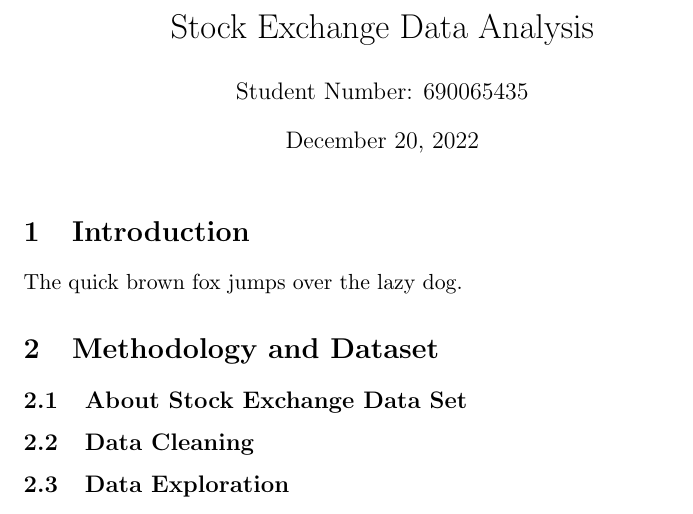
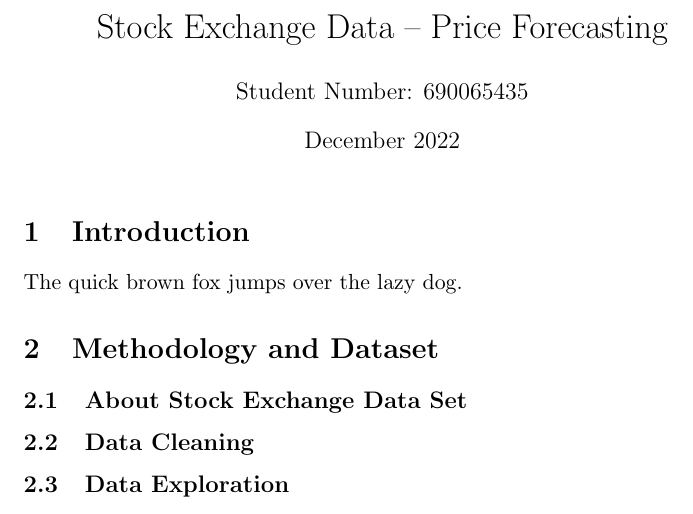
Before and after one commit to IsaacCheng9/stock-exchange-analysis, a LaTeX document (docs/main.tex): part of the page, cut so that both start at the same text. Compiled offline with pdfLaTeX.

Commit message:
Fix date format

```diff
--- a/docs/main.tex
+++ b/docs/main.tex
@@ -1,8 +1,9 @@
 \documentclass[a4paper, 11pt]{article}
 \begin{document}
 
-\title{Stock Exchange Data Analysis}
+\title{Stock Exchange Data -- Price Forecasting}
 \author{Student Number: 690065435}
+\date{December 2022}
 \maketitle
 
 \section{Introduction}
```
Also changed, not shown: docs/main.pdf.
